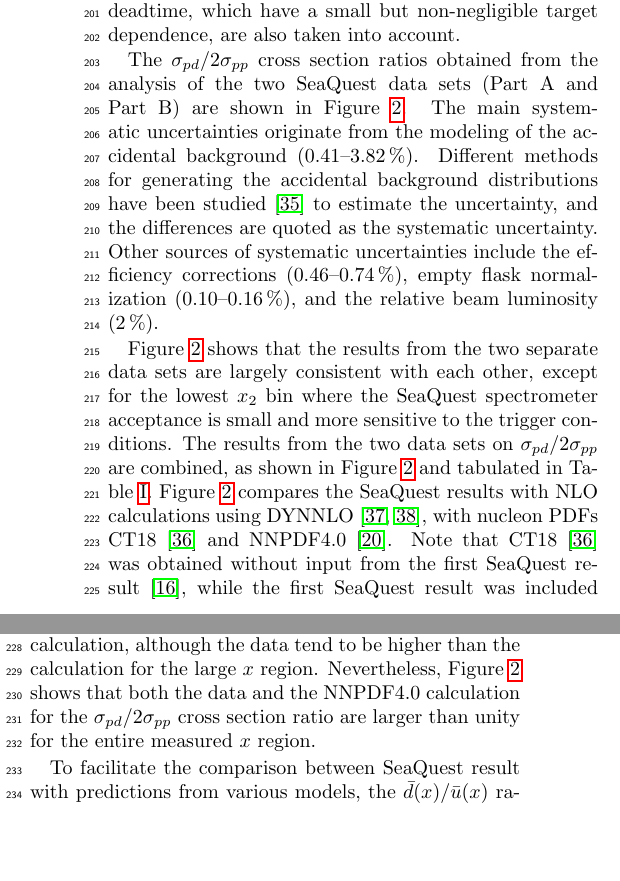
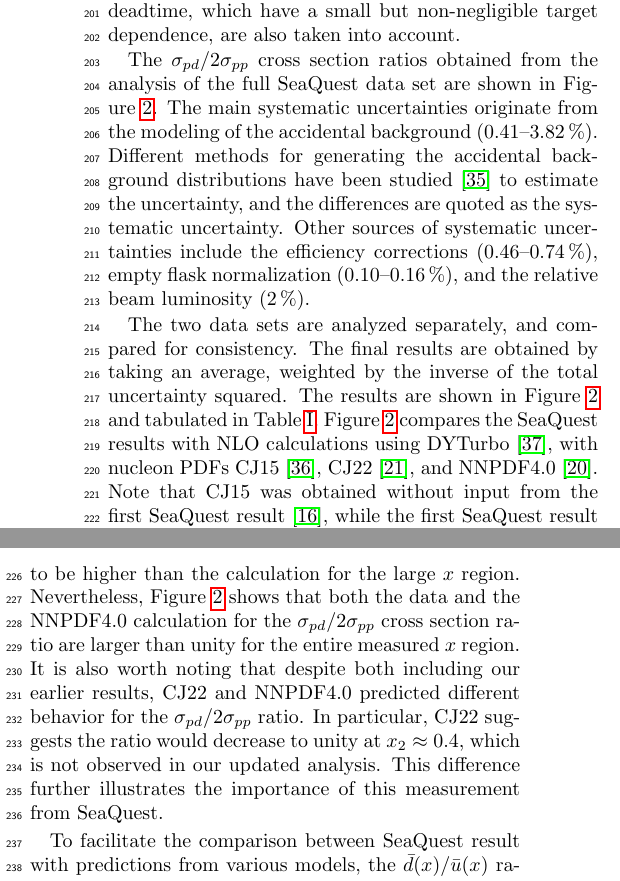
Before and after one commit to Hugo-Leung/dbub-final, a LaTeX paper (main.tex): two parts of the columns of page 3 of 6, joined at a grey line, cut so that both start at the same text, the shorter picture padded with empty space. Compiled offline with pdfLaTeX.

Commit message:
update discussion with new figures

```diff
--- a/main.tex
+++ b/main.tex
@@ -1,5 +1,5 @@
 % !TeX root = main.tex
-\documentclass[reprint,aps,unsortedaddress,superscriptaddress,prl,floatfix,showpacs,linenumbers,final]{revtex4-2}
+\documentclass[reprint,aps,unsortedaddress,superscriptaddress,prl,floatfix,showpacs,linenumbers]{revtex4-2}
 \usepackage[utf8]{inputenc}
 \usepackage{float}
 \usepackage{graphicx}
@@ -291,8 +291,8 @@ are also taken into account.
 %\section{Measurement of The \texorpdfstring{$\sigma_{pd}/2\sigma_{pp}$}{pd/2pp} Drell-Yan Cross Section Ratio}
 %\label{sec:csr}
 The $\sigma_{pd}/2\sigma_{pp}$ cross
-section ratios obtained from the analysis of the two SeaQuest
-data sets (Part A and Part B) are shown in \Cref{fig:xT_csr}.
+section ratios obtained from the analysis of the full SeaQuest
+data set are shown in \Cref{fig:xT_csr}.
 The main systematic uncertainties originate from the modeling of the
 accidental background (\qtyrange{0.41}{3.82}{\percent}).
 Different methods for generating the accidental background distributions
@@ -307,31 +307,36 @@ relative beam luminosity (\SI{2}{\percent}).
 	\centering
 	\includegraphics[width=\linewidth]{data_full_xT_syst.pdf}
 	\caption{Measured $\sigma_{pd}/2\sigma_{pp}$ Drell-Yan cross section ratio from SeaQuest compared calculations using
-		CT18 ~\cite{hou2021} and NNPDF4.0~\cite{ball2022a}.
+		CJ15~\cite{accardi2016a}, CJ22~\cite{accardi2023}, and NNPDF4.0~\cite{ball2022a}.
 		The error bands on the theoretical calculations correspond to the \SI{68}{\percent} confidence level from the PDFs.}
 	\label{fig:xT_csr}
-	\todo{which PDFs to use?}
-	\todo[author=JCPeng,color=red]{use blue and red color for the part A and part B results.
-	Also, change Run 2-3 to Part A and Run 5-6 to Part B}
+	%\todo{which PDFs to use?}
+	%\todo[author=JCPeng,color=red]{use blue and red color for the part A and part B results.
+	%Also, change Run 2-3 to Part A and Run 5-6 to Part B}
 \end{figure}
 
-\Cref{fig:xT_csr} shows that the results from the two separate data sets
-are largely consistent
-with each other, except for the lowest $x_2$ bin where the SeaQuest
-spectrometer acceptance is small and more sensitive to the trigger
-conditions. The results from the two data sets on $\sigma_{pd}/2\sigma_{pp}$
-are combined, as shown in \Cref{fig:xT_csr} and tabulated
-in \cref{tab:dbarubar}. \Cref{fig:xT_csr} compares the SeaQuest results with
-NLO calculations using DYNNLO~\cite{catani2007,catani2009},
-with nucleon PDFs CT18~\cite{hou2021} and NNPDF4.0~\cite{ball2022a}. Note that
-CT18~\cite{hou2021} was obtained without input from the first
+%\todo{Update discussion here. Only the combined results are shown}
+The two data sets are analyzed separately, and compared for consistency.
+The final results are obtained by taking an average,
+weighted by the inverse of the total uncertainty squared.
+The results are shown in \Cref{fig:xT_csr} and tabulated in \cref{tab:dbarubar}.
+\Cref{fig:xT_csr} compares the SeaQuest results with
+NLO calculations using DYTurbo~\cite{camarda2020},
+with nucleon PDFs CJ15~\cite{accardi2016a}, CJ22~\cite{accardi2023}, and NNPDF4.0~\cite{ball2022a}.
+Note that CJ15 was obtained without input from the first
 SeaQuest result~\cite{dove2021}, while the first SeaQuest result was included
-in the global fit for NNPDF4.0. This accounts for the better agreement between
+in the global fit for CJ22 and NNPDF4.0. This accounts for the better agreement between
 the data and the NNPDF4.0 calculation, although the data tend to be higher than
 the calculation for the large $x$ region. Nevertheless, \Cref{fig:xT_csr}
 shows that both the data and the NNPDF4.0 calculation for the
 $\sigma_{pd}/2\sigma_{pp}$ cross section ratio are larger than unity for the
 entire measured $x$ region.
+It is also worth noting that despite both including our earlier results,
+CJ22 and NNPDF4.0 predicted different behavior for the $\sigma_{pd}/2\sigma_{pp}$ ratio.
+In particular, CJ22 suggests the ratio would decrease to unity at $x_2\approx0.4$,
+which is not observed in our updated analysis.
+This difference further illustrates the importance of this measurement from SeaQuest.
+
 
 \begin{comment}
 \begin{table}
@@ -376,10 +380,11 @@ calculation is less than $10^{-3}$.
+		The extracted ratios are compared with CJ15~\cite{accardi2016a}, CJ22~\cite{accardi2023}, and NNPDF4.0~\cite{ball2022a} global PDF analyses
 		and with predictions from meson cloud model~\cite{alberg2022} and statistical model~\cite{soffer2019}.
 		The error bands on the PDFs correspond to their \SI{68}{\percent} confidence level.
 	}
 	\label{fig:e906_e866_dbarubar}
-	\todo{need better color scheme!}
-	\todo[author=JCPeng,color=red]{use black for
-	SeaQuest data and red for E866}
+	%\todo{need better color scheme!}
+	%\todo[author=JCPeng,color=red]{use black for
+	%SeaQuest data and red for E866}
 \end{figure*}
 
 The extracted $\bar{d}/\bar{u}$ from the measured SeaQuest cross section ratio,
```
Also changed, not shown: reference.bib (+41 -4 lines), table/dbarubar_int.tex (+7 -5 lines), figures/E906_E866_dbarubar_PDF_model.pdf, figures/data_full_xT_syst.pdf, figures/dbub_diff.pdf, main.tex (10 more changed lines).
